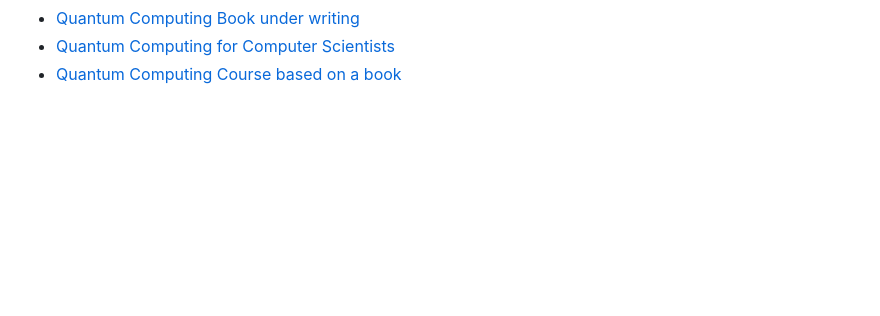
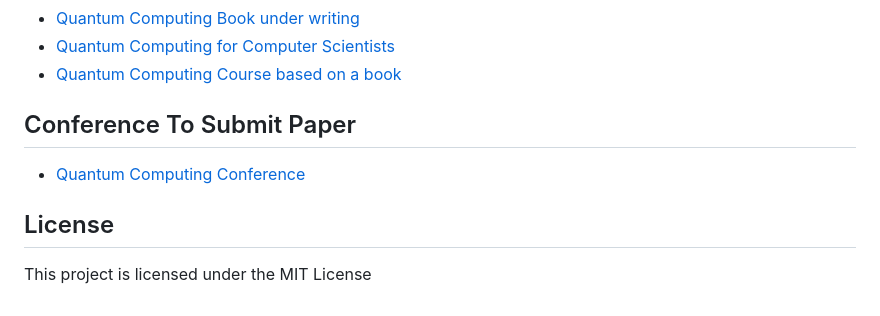
Before and after one commit to bithabib/quantum_computer_simulator, a Markdown page: README.md, the part around the change. Drawn GitHub-style; blank space fills up the shorter version.

```diff
--- a/README.md
+++ b/README.md
@@ -96,3 +96,10 @@ This formula accounts for the interference between the probability amplitudes an
    - [Quantum Computing Book under writing](https://qubit.guide/)
    - [Quantum Computing for Computer Scientists](https://www.cambridge.org/9781108481976)
    - [Quantum Computing Course based on a book](https://www.youtube.com/playlist?list=PLkespgaZN4gmu0nWNmfMflVRqw0VPkCGH)
+
+
+## Conference To Submit Paper
+- [Quantum Computing Conference](https://quantum.technology/conf/index.html)
+
+## License
+This project is licensed under the MIT License
```
